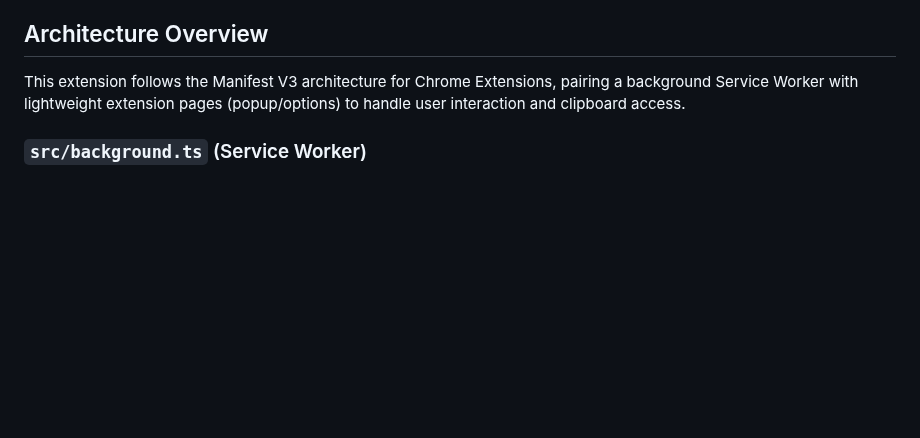
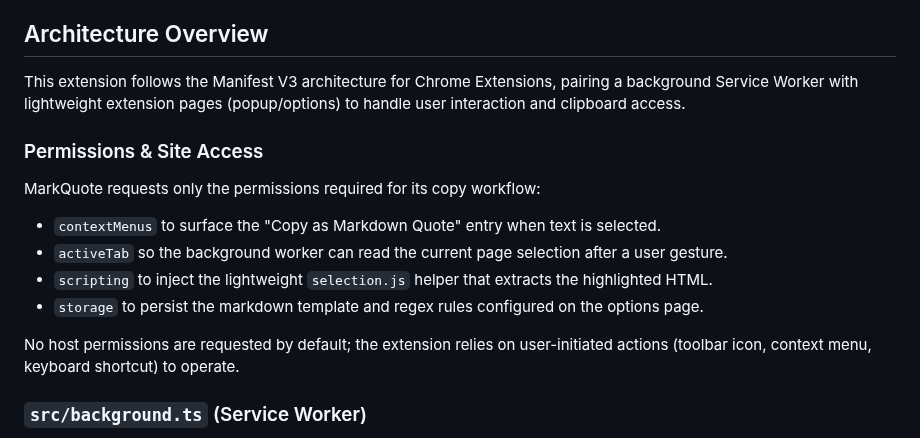
Before and after one commit to PabloLION/MarkQuote, a Markdown page: README.md, the part around the change. Drawn GitHub-style; blank space fills up the shorter version.

Commit message:
docs: document minimal permission footprint

```diff
--- a/README.md
+++ b/README.md
@@ -17,6 +17,17 @@ MarkQuote provides several ways to copy selected web content as a Markdown quote
 ## Architecture Overview
 
 This extension follows the Manifest V3 architecture for Chrome Extensions, pairing a background Service Worker with lightweight extension pages (popup/options) to handle user interaction and clipboard access.
+
+### Permissions & Site Access
+
+MarkQuote requests only the permissions required for its copy workflow:
+
+- `contextMenus` to surface the "Copy as Markdown Quote" entry when text is selected.
+- `activeTab` so the background worker can read the current page selection after a user gesture.
+- `scripting` to inject the lightweight `selection.js` helper that extracts the highlighted HTML.
+- `storage` to persist the markdown template and regex rules configured on the options page.
+
+No host permissions are requested by default; the extension relies on user-initiated actions (toolbar icon, context menu, keyboard shortcut) to operate.
 
 ### `src/background.ts` (Service Worker)
 
```
